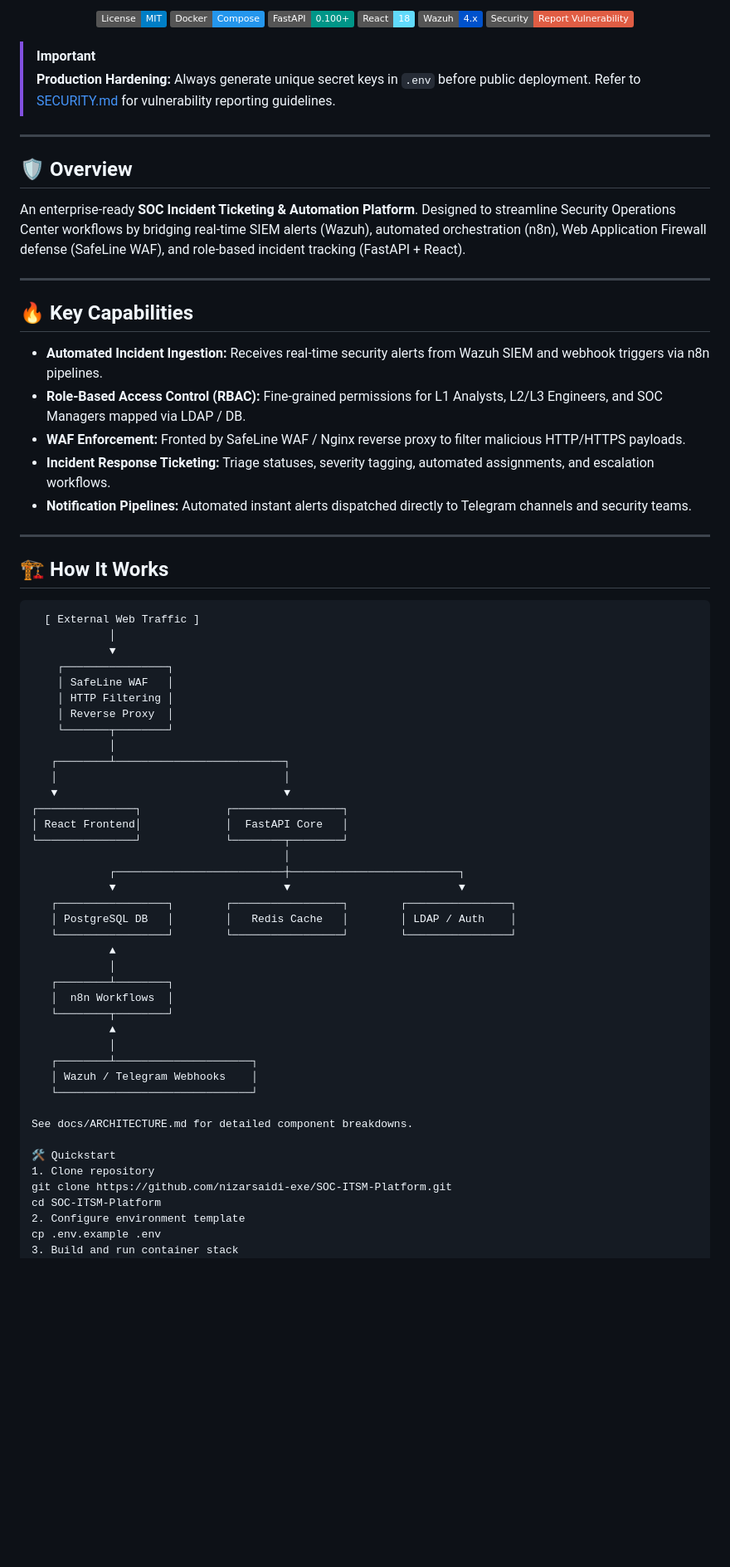
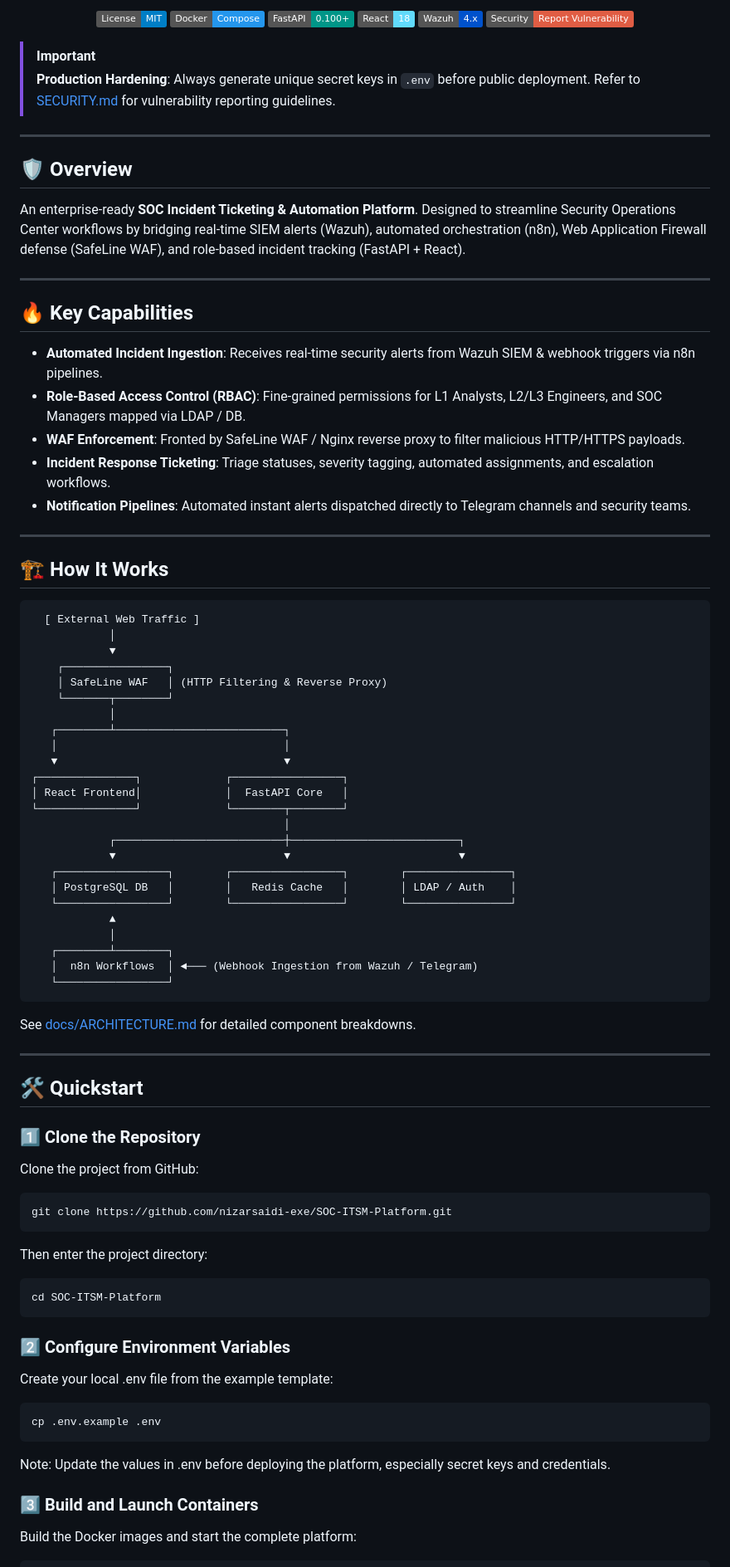
Before and after one commit to nizarsaidi-exe/SOC-ITSM-Platform, a Markdown page: README.md, the part around one of its changes. Shown at 83% size. Drawn GitHub-style; badges without logos; blank space fills up the shorter version.

````diff
--- a/README.md
+++ b/README.md
@@ -12,7 +12,7 @@
 </p>
 
 > [!IMPORTANT]
-> **Production Hardening:** Always generate unique secret keys in `.env` before public deployment. Refer to [SECURITY.md](SECURITY.md) for vulnerability reporting guidelines.
+> **Production Hardening**: Always generate unique secret keys in `.env` before public deployment. Refer to [SECURITY.md](SECURITY.md) for vulnerability reporting guidelines.
 
 ---
 
@@ -24,11 +24,11 @@ An enterprise-ready **SOC Incident Ticketing & Automation Platform**. Designed t
 
 ## 🔥 Key Capabilities
 
-- **Automated Incident Ingestion:** Receives real-time security alerts from Wazuh SIEM and webhook triggers via n8n pipelines.
-- **Role-Based Access Control (RBAC):** Fine-grained permissions for L1 Analysts, L2/L3 Engineers, and SOC Managers mapped via LDAP / DB.
-- **WAF Enforcement:** Fronted by SafeLine WAF / Nginx reverse proxy to filter malicious HTTP/HTTPS payloads.
-- **Incident Response Ticketing:** Triage statuses, severity tagging, automated assignments, and escalation workflows.
-- **Notification Pipelines:** Automated instant alerts dispatched directly to Telegram channels and security teams.
+* **Automated Incident Ingestion**: Receives real-time security alerts from Wazuh SIEM & webhook triggers via n8n pipelines.
+* **Role-Based Access Control (RBAC)**: Fine-grained permissions for L1 Analysts, L2/L3 Engineers, and SOC Managers mapped via LDAP / DB.
+* **WAF Enforcement**: Fronted by SafeLine WAF / Nginx reverse proxy to filter malicious HTTP/HTTPS payloads.
+* **Incident Response Ticketing**: Triage statuses, severity tagging, automated assignments, and escalation workflows.
+* **Notification Pipelines**: Automated instant alerts dispatched directly to Telegram channels and security teams.
 
 ---
 
@@ -39,9 +39,7 @@ An enterprise-ready **SOC Incident Ticketing & Automation Platform**. Designed t
             │
             ▼
     ┌────────────────┐
-    │ SafeLine WAF   │
-    │ HTTP Filtering │
-    │ Reverse Proxy  │
+    │ SafeLine WAF   │ (HTTP Filtering & Reverse Proxy)
     └───────┬────────┘
             │
    ┌────────┴──────────────────────────┐
@@ -59,21 +57,43 @@ An enterprise-ready **SOC Incident Ticketing & Automation Platform**. Designed t
             ▲
             │
    ┌────────┴────────┐
-   │  n8n Workflows  │
-   └────────┬────────┘
-            ▲
-            │
-   ┌────────┴─────────────────────┐
-   │ Wazuh / Telegram Webhooks    │
-   └──────────────────────────────┘
+   │  n8n Workflows  │ ◄─── (Webhook Ingestion from Wazuh / Telegram)
+   └─────────────────┘
+```
 
-See docs/ARCHITECTURE.md for detailed component breakdowns.
+See [docs/ARCHITECTURE.md](docs/ARCHITECTURE.md) for detailed component breakdowns.
 
-🛠️ Quickstart
-1. Clone repository
+---
+
+## 🛠️ Quickstart
+
+### 1️⃣ Clone the Repository
+
+Clone the project from GitHub:
+
+```bash
 git clone https://github.com/nizarsaidi-exe/SOC-ITSM-Platform.git
+```
+
+Then enter the project directory:
+
+```bash
 cd SOC-ITSM-Platform
-2. Configure environment template
+```
+
+### 2️⃣ Configure Environment Variables
+
+Create your local .env file from the example template:
+
+```bash
 cp .env.example .env
-3. Build and run container stack
+```
+
+Note: Update the values in .env before deploying the platform, especially secret keys and credentials.
+
+### 3️⃣ Build and Launch Containers
+
+Build the Docker images and start the complete platform:
+
+```bash
 docker compose up -d --build
````
Also changed, not shown: other parts of README.md (+66 -16 lines).
